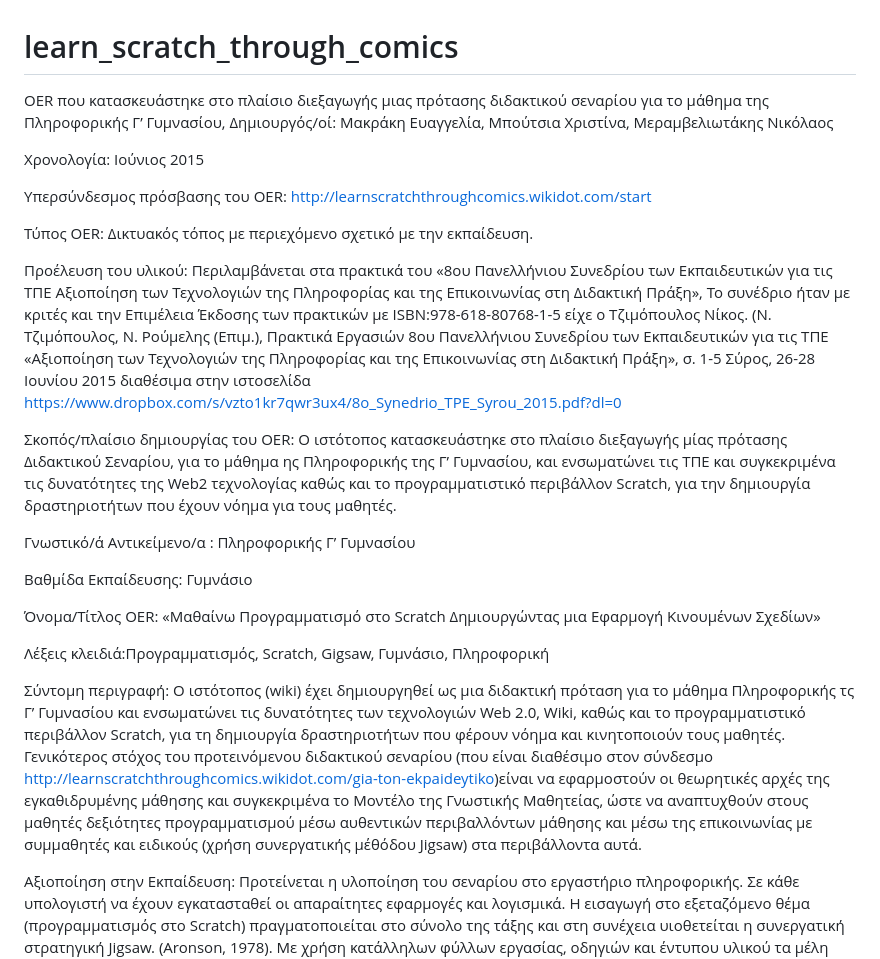
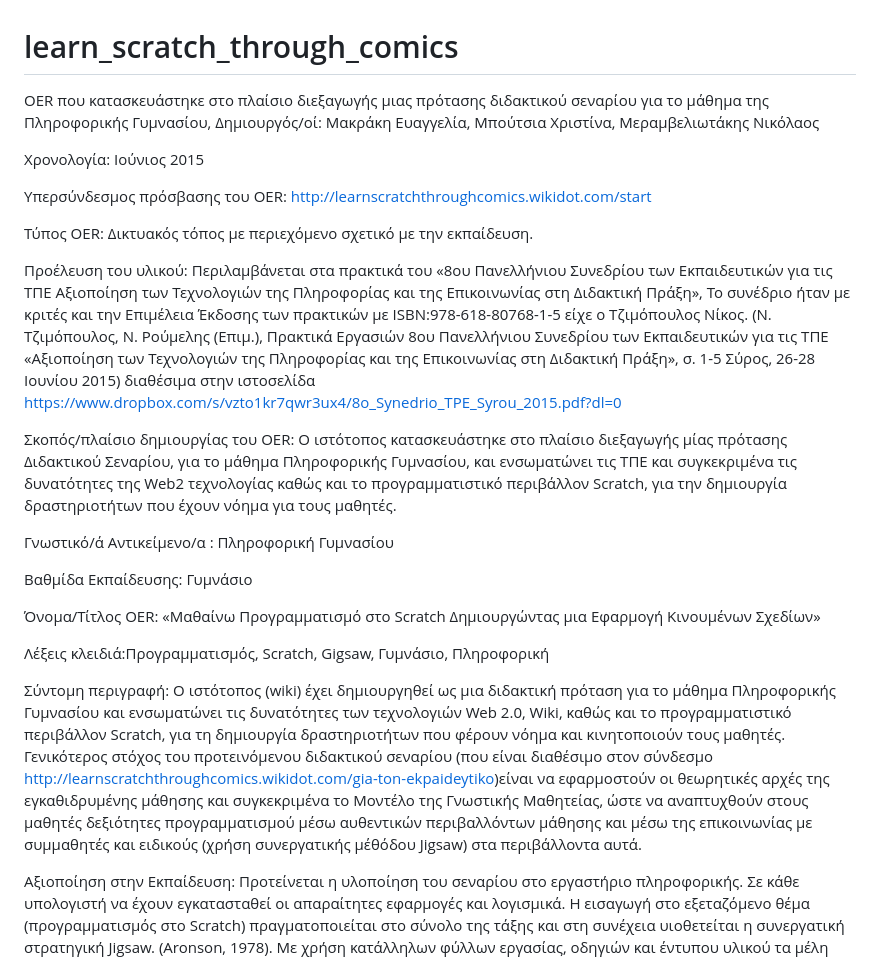
Before and after one commit to emakraki/learn_scratch_through_comics, a Markdown page: README.md, the part around the change. Drawn GitHub-style.

```diff
--- a/README.md
+++ b/README.md
@@ -1,5 +1,5 @@
 # learn_scratch_through_comics
-OER που κατασκευάστηκε στο πλαίσιο διεξαγωγής  μιας πρότασης διδακτικού σεναρίου για το μάθημα της Πληροφορικής Γ’ Γυμνασίου,
+OER που κατασκευάστηκε στο πλαίσιο διεξαγωγής  μιας πρότασης διδακτικού σεναρίου για το μάθημα της Πληροφορικής Γυμνασίου,
 Δημιουργός/οί:  Μακράκη Ευαγγελία, Μπούτσια Χριστίνα, Μεραμβελιωτάκης Νικόλαος
 
 Χρονολογία: Ιούνιος 2015
@@ -8,11 +8,12 @@ OER που κατασκευάστηκε στο πλαίσιο διεξαγωγή
 
 Τύπος OER: Δικτυακός τόπος με περιεχόμενο σχετικό με την εκπαίδευση.
 
-Προέλευση του υλικού: Περιλαμβάνεται στα πρακτικά του «8ου Πανελλήνιου Συνεδρίου των Εκπαιδευτικών για τις ΤΠΕ Αξιοποίηση των Τεχνολογιών της Πληροφορίας και της Επικοινωνίας στη Διδακτική Πράξη», Το συνέδριο ήταν με κριτές και την Επιμέλεια Έκδοσης των πρακτικών με ISBN:978-618-80768-1-5 είχε ο Τζιμόπουλος Νίκος. (Ν. Τζιμόπουλος, Ν. Ρούμελης (Επιμ.), Πρακτικά Εργασιών 8ου Πανελλήνιου Συνεδρίου των Εκπαιδευτικών για τις ΤΠΕ «Αξιοποίηση των Τεχνολογιών της Πληροφορίας και της Επικοινωνίας στη Διδακτική Πράξη», σ. 1-5 Σύρος, 26-28 Ιουνίου 2015 διαθέσιμα στην ιστοσελίδα https://www.dropbox.com/s/vzto1kr7qwr3ux4/8o_Synedrio_TPE_Syrou_2015.pdf?dl=0
+Προέλευση του υλικού: Περιλαμβάνεται στα πρακτικά του «8ου Πανελλήνιου Συνεδρίου των Εκπαιδευτικών για τις ΤΠΕ Αξιοποίηση των Τεχνολογιών της Πληροφορίας και της Επικοινωνίας στη Διδακτική Πράξη», Το συνέδριο ήταν με κριτές και την Επιμέλεια Έκδοσης των πρακτικών με ISBN:978-618-80768-1-5 είχε ο Τζιμόπουλος Νίκος.
+(Ν. Τζιμόπουλος, Ν. Ρούμελης (Επιμ.), Πρακτικά Εργασιών 8ου Πανελλήνιου Συνεδρίου των Εκπαιδευτικών για τις ΤΠΕ «Αξιοποίηση των Τεχνολογιών της Πληροφορίας και της Επικοινωνίας στη Διδακτική Πράξη», σ. 1-5 Σύρος, 26-28 Ιουνίου 2015) διαθέσιμα στην ιστοσελίδα https://www.dropbox.com/s/vzto1kr7qwr3ux4/8o_Synedrio_TPE_Syrou_2015.pdf?dl=0
 
-Σκοπός/πλαίσιο δημιουργίας του OER: Ο ιστότοπος κατασκευάστηκε στο πλαίσιο διεξαγωγής μίας πρότασης Διδακτικού Σεναρίου, για το μάθημα ης Πληροφορικής της Γ’ Γυμνασίου, και ενσωματώνει τις ΤΠΕ και συγκεκριμένα τις δυνατότητες της Web2 τεχνολογίας καθώς και το προγραμματιστικό περιβάλλον Scratch, για την δημιουργία δραστηριοτήτων που έχουν νόημα για τους μαθητές.
+Σκοπός/πλαίσιο δημιουργίας του OER: Ο ιστότοπος κατασκευάστηκε στο πλαίσιο διεξαγωγής μίας πρότασης Διδακτικού Σεναρίου, για το μάθημα Πληροφορικής Γυμνασίου, και ενσωματώνει τις ΤΠΕ και συγκεκριμένα τις δυνατότητες της Web2 τεχνολογίας καθώς και το προγραμματιστικό περιβάλλον Scratch, για την δημιουργία δραστηριοτήτων που έχουν νόημα για τους μαθητές.
 
-Γνωστικό/ά Αντικείμενο/α : Πληροφορικής Γ’ Γυμνασίου
+Γνωστικό/ά Αντικείμενο/α : Πληροφορική Γυμνασίου
 
 Βαθμίδα Εκπαίδευσης: Γυμνάσιο
 
@@ -21,7 +22,7 @@ OER που κατασκευάστηκε στο πλαίσιο διεξαγωγή
 Λέξεις κλειδιά:Προγραμματισμός, Scratch, Gigsaw, Γυμνάσιο, Πληροφορική
 
 Σύντομη περιγραφή:
-Ο ιστότοπος (wiki) έχει δημιουργηθεί ως μια διδακτική πρόταση για το μάθημα Πληροφορικής τς Γ’ Γυμνασίου και ενσωματώνει τις δυνατότητες των τεχνολογιών Web 2.0, Wiki, καθώς και το προγραμματιστικό περιβάλλον Scratch, για τη δημιουργία δραστηριοτήτων που φέρουν νόημα και κινητοποιούν τους μαθητές. Γενικότερος στόχος του προτεινόμενου διδακτικού σεναρίου (που είναι διαθέσιμο στον σύνδεσμο http://learnscratchthroughcomics.wikidot.com/gia-ton-ekpaideytiko)είναι να εφαρμοστούν οι θεωρητικές αρχές της εγκαθιδρυμένης μάθησης και συγκεκριμένα το Μοντέλο της Γνωστικής Μαθητείας, ώστε να αναπτυχθούν στους μαθητές δεξιότητες προγραμματισμού μέσω αυθεντικών περιβαλλόντων μάθησης και μέσω της επικοινωνίας με συμμαθητές και ειδικούς (χρήση συνεργατικής μέθόδου Jigsaw) στα περιβάλλοντα αυτά.
+Ο ιστότοπος (wiki) έχει δημιουργηθεί ως μια διδακτική πρόταση για το μάθημα Πληροφορικής Γυμνασίου και ενσωματώνει τις δυνατότητες των τεχνολογιών Web 2.0, Wiki, καθώς και το προγραμματιστικό περιβάλλον Scratch, για τη δημιουργία δραστηριοτήτων που φέρουν νόημα και κινητοποιούν τους μαθητές. Γενικότερος στόχος του προτεινόμενου διδακτικού σεναρίου (που είναι διαθέσιμο στον σύνδεσμο http://learnscratchthroughcomics.wikidot.com/gia-ton-ekpaideytiko)είναι να εφαρμοστούν οι θεωρητικές αρχές της εγκαθιδρυμένης μάθησης και συγκεκριμένα το Μοντέλο της Γνωστικής Μαθητείας, ώστε να αναπτυχθούν στους μαθητές δεξιότητες προγραμματισμού μέσω αυθεντικών περιβαλλόντων μάθησης και μέσω της επικοινωνίας με συμμαθητές και ειδικούς (χρήση συνεργατικής μέθόδου Jigsaw) στα περιβάλλοντα αυτά.
 
 Αξιοποίηση στην Εκπαίδευση:
 Προτείνεται η υλοποίηση του σεναρίου στο εργαστήριο πληροφορικής. Σε κάθε υπολογιστή να έχουν εγκατασταθεί οι απαραίτητες εφαρμογές και λογισμικά. Η εισαγωγή στο εξεταζόμενο θέμα (προγραμματισμός στο Scratch) πραγματοποιείται στο σύνολο της τάξης και στη συνέχεια υιοθετείται η συνεργατική στρατηγική Jigsaw. (Aronson, 1978). Με  χρήση κατάλληλων φύλλων εργασίας, οδηγιών και έντυπου υλικού τα μέλη των ομάδων συνεργάζονται, αναπτύσσοντας κριτική σκέψη, προς την επίτευξη ενός κοινού σκοπού. Ο εκπαιδευτικός αναλαμβάνει τον ρόλο του καθοδηγητή, συντονιστή-διευκολυντή στη διαδικασία ακολουθώντας την ευρετική-ανακαλυπτική θεωρία μάθησης του J. Bruner (Βruner J., 1961)
```
